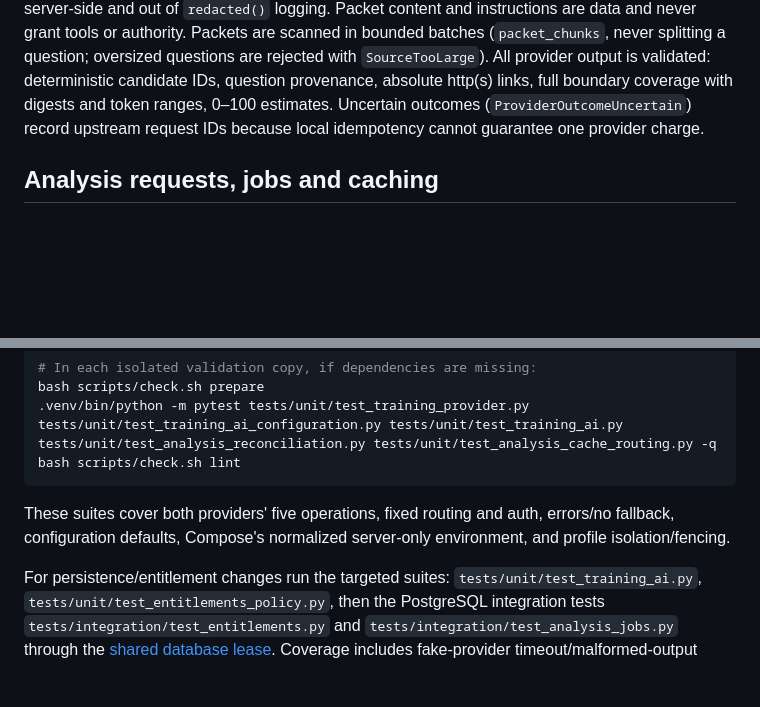
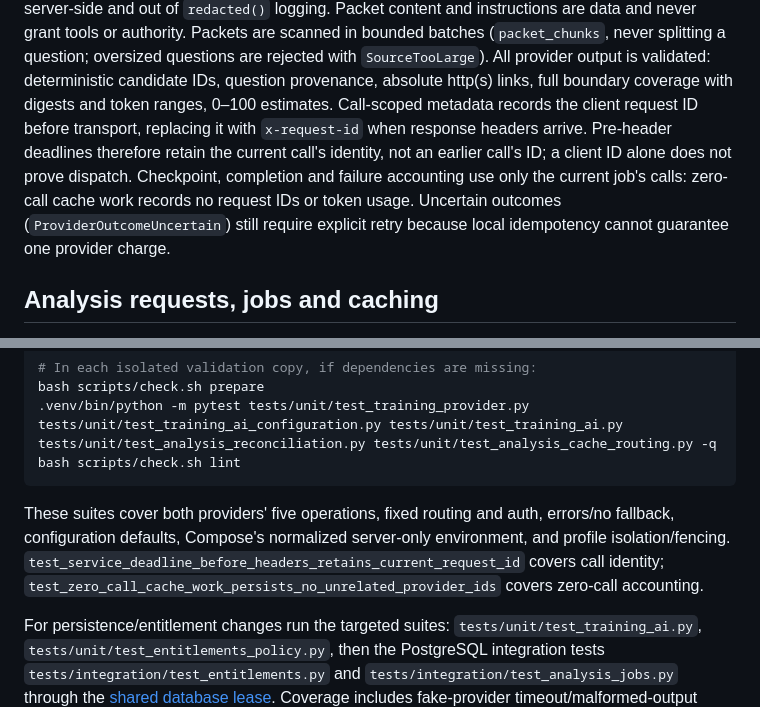
Before and after one commit to nikofon/sitg_bot, a Markdown page: docs/training-ai.md, 2 parts joined by grey strips. GitHub-like rendering; blank space fills up the shorter version.

```diff
--- a/docs/training-ai.md
+++ b/docs/training-ai.md
@@ -25,8 +25,13 @@ batches (`packet_chunks`, never splitting a question; oversized questions are
 rejected with `SourceTooLarge`). All provider output is validated:
 deterministic candidate IDs, question provenance, absolute http(s) links,
 full boundary coverage with digests and token ranges, 0–100 estimates.
-Uncertain outcomes (`ProviderOutcomeUncertain`) record upstream request IDs
-because local idempotency cannot guarantee one provider charge.
+Call-scoped metadata records the client request ID before transport, replacing it with
+`x-request-id` when response headers arrive. Pre-header deadlines therefore retain the
+current call's identity, not an earlier call's ID; a client ID alone does not prove dispatch.
+Checkpoint, completion and failure accounting use only the current job's calls: zero-call
+cache work records no request IDs or token usage. Uncertain outcomes
+(`ProviderOutcomeUncertain`) still require explicit retry because local idempotency
+cannot guarantee one provider charge.
 
 ## Analysis requests, jobs and caching
 
@@ -219,6 +224,8 @@ bash scripts/check.sh lint
 
 These suites cover both providers' five operations, fixed routing and auth, errors/no fallback,
 configuration defaults, Compose's normalized server-only environment, and profile isolation/fencing.
+`test_service_deadline_before_headers_retains_current_request_id` covers call identity;
+`test_zero_call_cache_work_persists_no_unrelated_provider_ids` covers zero-call accounting.
 
 For persistence/entitlement changes run the targeted suites: `tests/unit/test_training_ai.py`,
 `tests/unit/test_entitlements_policy.py`, then the PostgreSQL integration
```
Also changed, not shown: docs/database-operations.md (+2 -2 lines), docs/training-knowledge-integration.md (+9 -18 lines).
